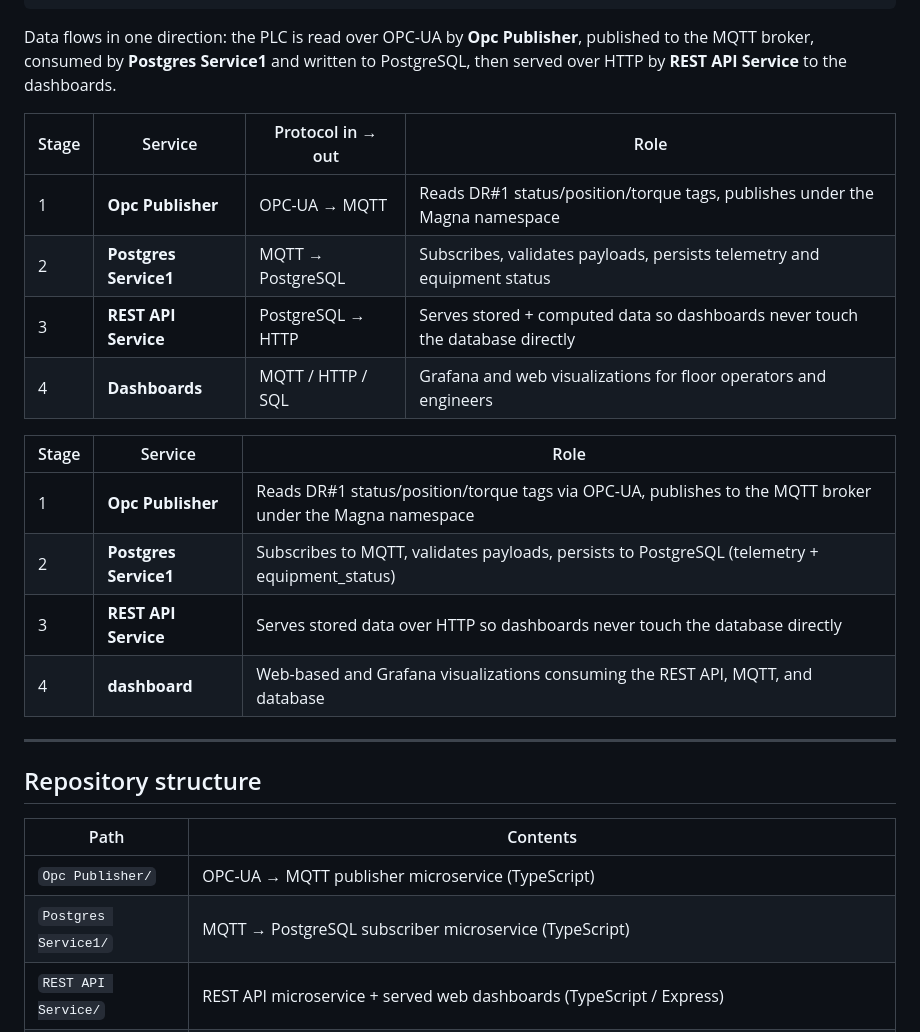
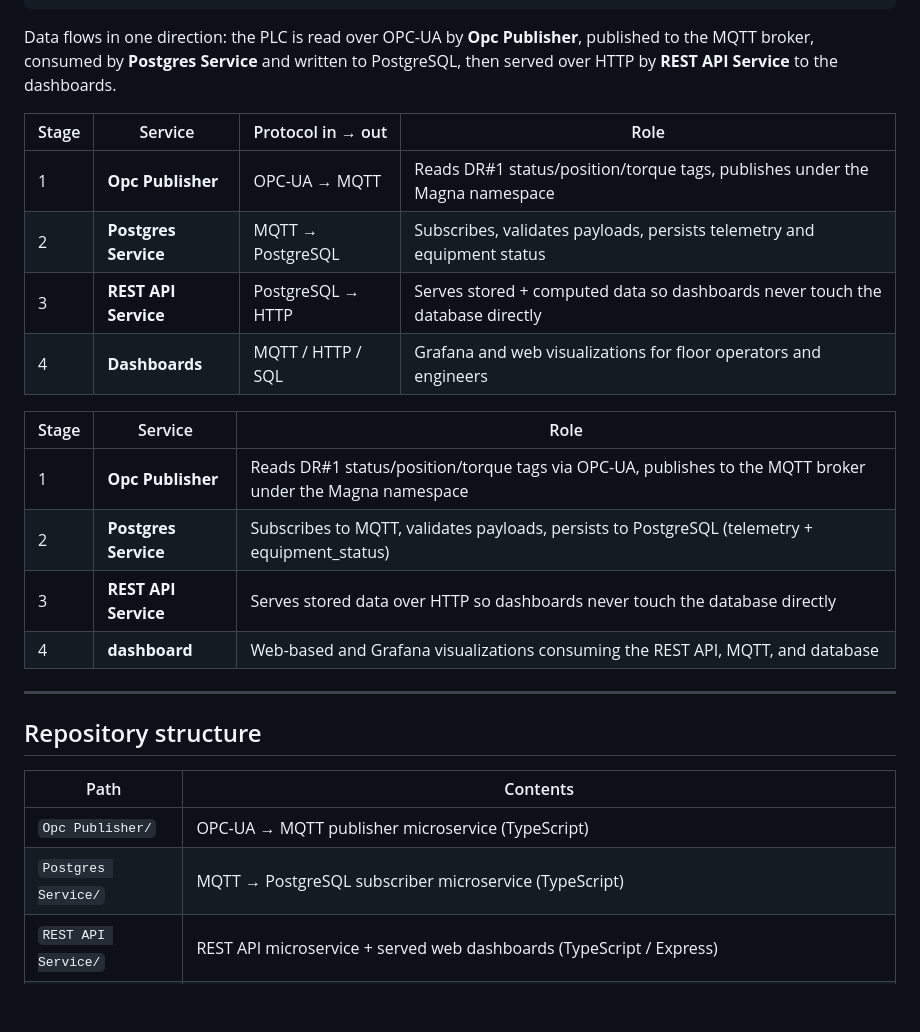
Before and after one commit to edgh2/IoT_Academy_G2, a Markdown page: README.md, the part around the change. Drawn GitHub-style; blank space fills up the shorter version.

Commit message:
Rename Postgres Service1 to Postgres Service

````diff
--- a/README.md
+++ b/README.md
@@ -36,20 +36,20 @@ standardized protocols (OPC-UA, MQTT, REST):
 ```
 
 Data flows in one direction: the PLC is read over OPC-UA by **Opc Publisher**, published to
-the MQTT broker, consumed by **Postgres Service1** and written to PostgreSQL, then served over
+the MQTT broker, consumed by **Postgres Service** and written to PostgreSQL, then served over
 HTTP by **REST API Service** to the dashboards.
 
 | Stage | Service | Protocol in → out | Role |
 |-------|---------|-------------------|------|
 | 1 | **Opc Publisher** | OPC-UA → MQTT | Reads DR#1 status/position/torque tags, publishes under the Magna namespace |
-| 2 | **Postgres Service1** | MQTT → PostgreSQL | Subscribes, validates payloads, persists telemetry and equipment status |
+| 2 | **Postgres Service** | MQTT → PostgreSQL | Subscribes, validates payloads, persists telemetry and equipment status |
 | 3 | **REST API Service** | PostgreSQL → HTTP | Serves stored + computed data so dashboards never touch the database directly |
 | 4 | **Dashboards** | MQTT / HTTP / SQL | Grafana and web visualizations for floor operators and engineers |
 
 | Stage | Service | Role |
 |-------|---------|------|
 | 1 | **Opc Publisher** | Reads DR#1 status/position/torque tags via OPC-UA, publishes to the MQTT broker under the Magna namespace |
-| 2 | **Postgres Service1** | Subscribes to MQTT, validates payloads, persists to PostgreSQL (telemetry + equipment_status) |
+| 2 | **Postgres Service** | Subscribes to MQTT, validates payloads, persists to PostgreSQL (telemetry + equipment_status) |
 | 3 | **REST API Service** | Serves stored data over HTTP so dashboards never touch the database directly |
 | 4 | **dashboard** | Web-based and Grafana visualizations consuming the REST API, MQTT, and database |
 
@@ -60,7 +60,7 @@ HTTP by **REST API Service** to the dashboards.
 | Path | Contents |
 |------|----------|
 | `Opc Publisher/` | OPC-UA → MQTT publisher microservice (TypeScript) |
-| `Postgres Service1/` | MQTT → PostgreSQL subscriber microservice (TypeScript) |
+| `Postgres Service/` | MQTT → PostgreSQL subscriber microservice (TypeScript) |
 | `REST API Service/` | REST API microservice + served web dashboards (TypeScript / Express) |
 | `dashboard/` | Grafana dashboard definition (JSON export) — importable into Grafana to recreate the work-cell visualizations |
 | `index.html` | Documentation hub — links to each service's generated JSDoc site |
````
